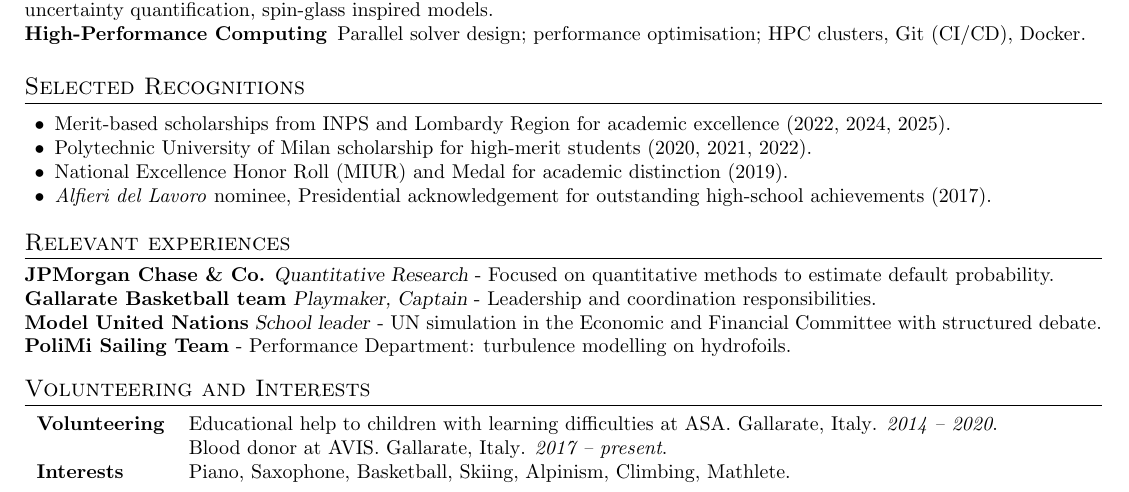
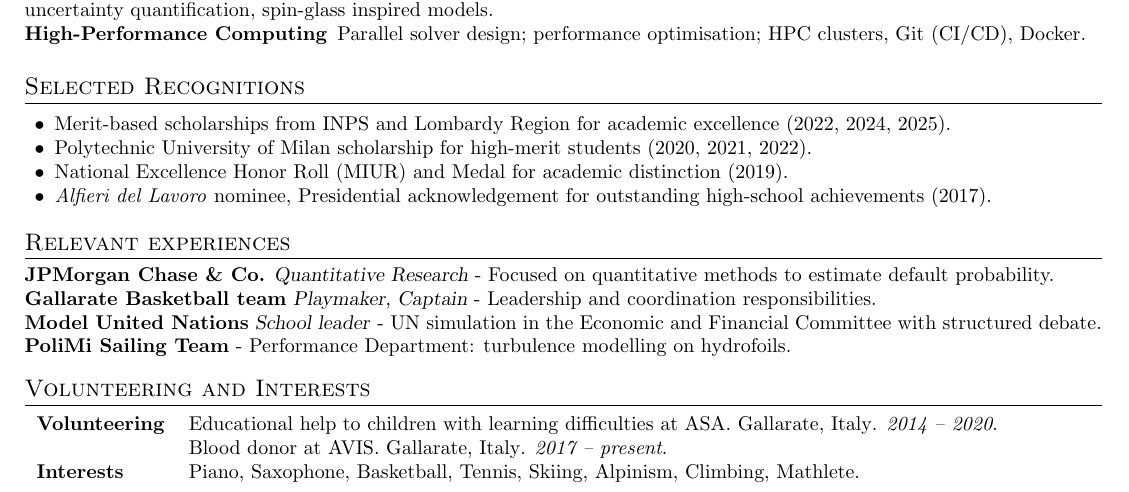
Before and after one commit to GiacomoLorenzon/curriculum_vitae, a LaTeX document (main.tex): part of the page, cut so that both start at the same text. Compiled offline with pdfLaTeX.

Commit message:
Update interests to include Tennis

```diff
--- a/main.tex
+++ b/main.tex
@@ -197,6 +197,6 @@ GPA 29.2/30. Final grade: 110/110 cum Laude.
     &Educational help to children with learning difficulties at ASA. \place{Gallarate, Italy}. \period{2014 -- 2020}.\\
     &Blood donor at AVIS. \place{Gallarate, Italy}. \period{2017 -- present}.\\
     \textbf{Interests}
-    &Piano, Saxophone, Basketball, Skiing, Alpinism, Climbing, Mathlete.
+    &Piano, Saxophone, Basketball, Tennis, Skiing, Alpinism, Climbing, Mathlete.
 \end{tabular}
 \end{document}
```
